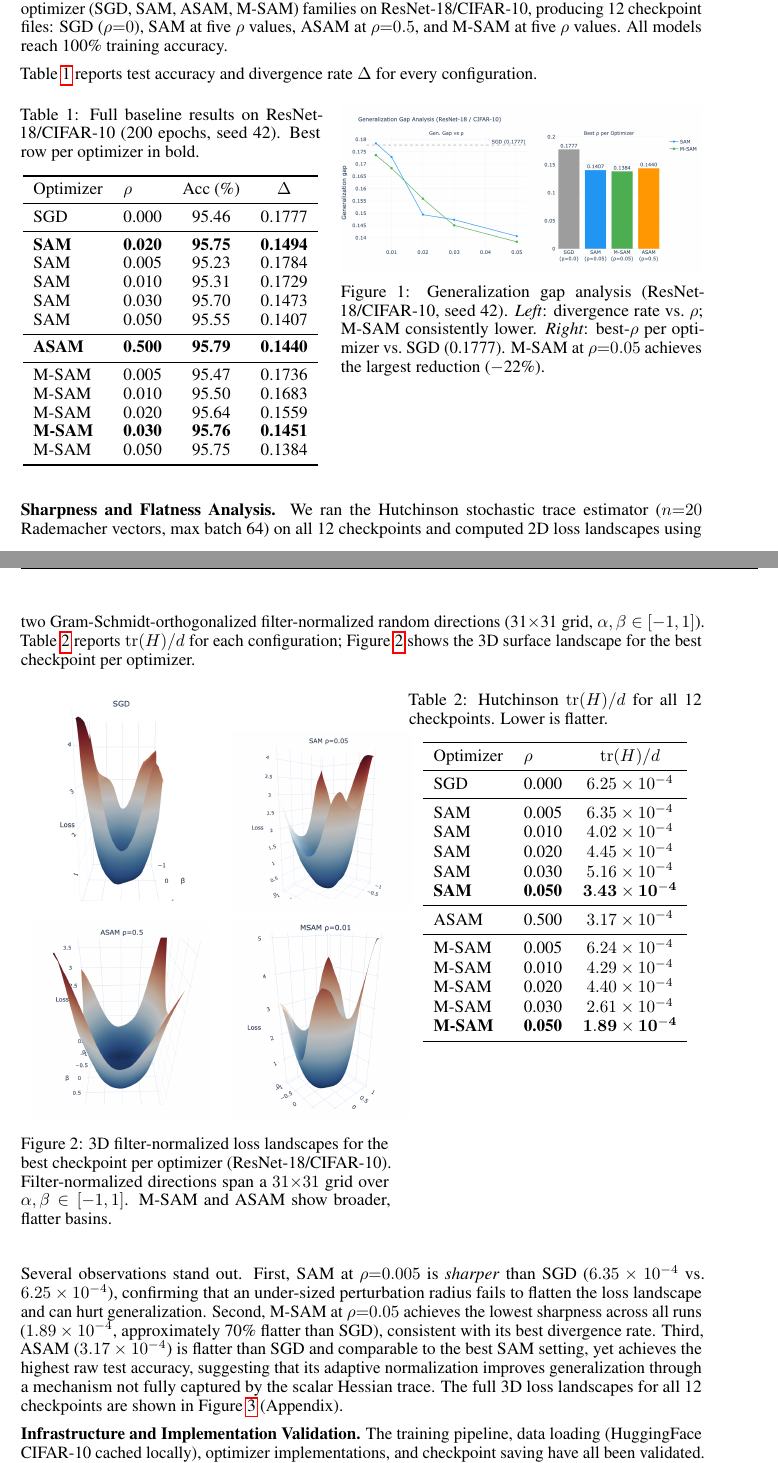
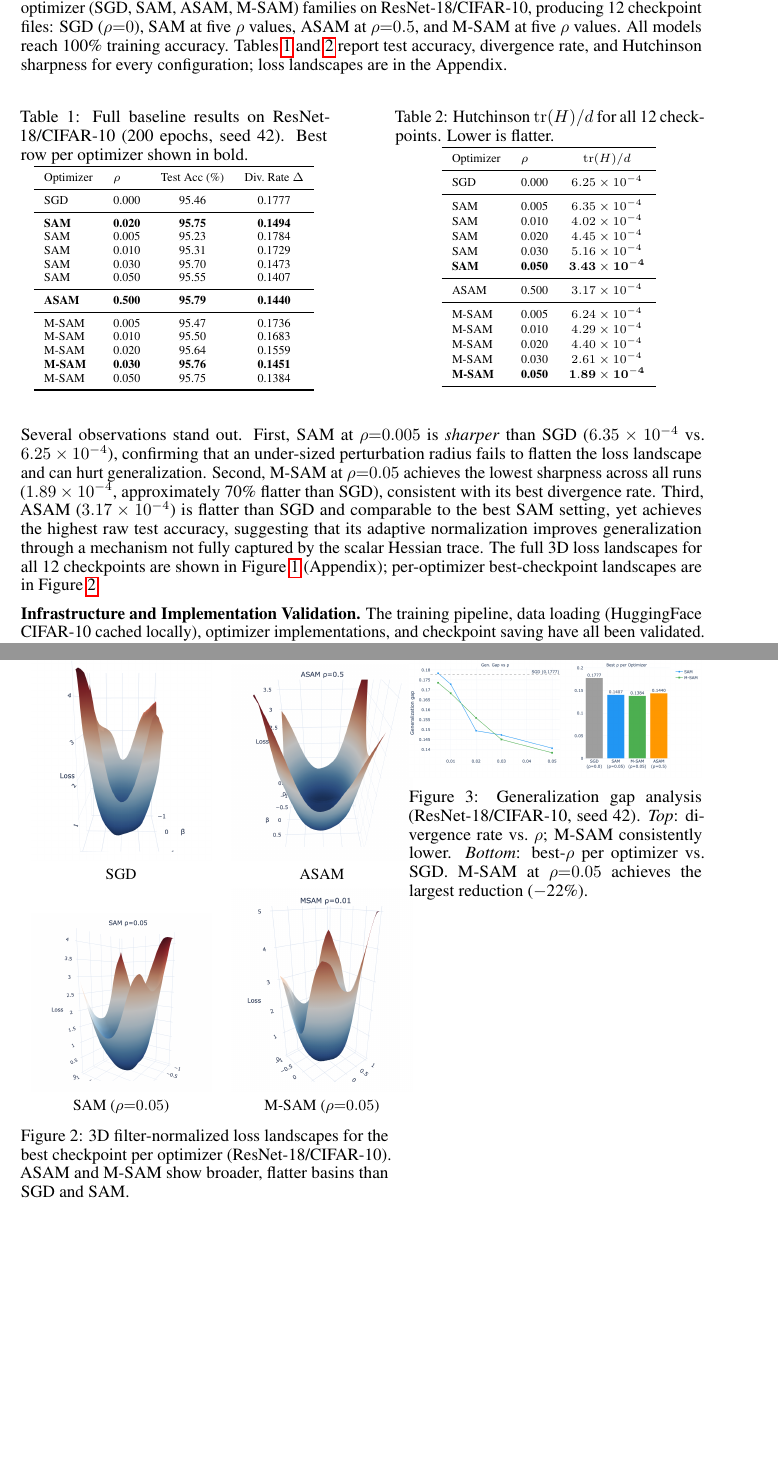
Before and after one commit to manavdahra/sam-opt-research, a LaTeX document (CS_229_Project_Milestone/cs229-milestone.tex): two parts of pages 2 and 3 of 5 before the commit and two parts of pages 2 and 4 of 4 after it, joined at a grey line, cut so that both start at the same text, the shorter picture padded with empty space. Compiled offline with pdfLaTeX.

Commit message:
Project milestone submitted and graded

```diff
--- a/CS_229_Project_Milestone/cs229-milestone.tex
+++ b/CS_229_Project_Milestone/cs229-milestone.tex
@@ -26,7 +26,7 @@
 % Custom title format for one-page document without the project title
 \renewcommand{\maketitle}{
   \begin{center}
-    {\bf \large Testing Invariance and Generalization of Geometry-Aware Sharpness Minimization Methods}\\
+    {\bf \large Geometry-Aware Sharpness Minimization: Invariance and Generalization in SAM Variants}\\
     \vspace{0.1cm}
     {\bf Team Members:} Manav Dahra\\
     \vspace{0.1cm}
@@ -104,65 +79,39 @@ We track final test accuracy, training accuracy, cross-entropy loss curves, and
 \section{Preliminary Experiments and Results}
 
 \textbf{Baseline Training.}
-We have completed the full baseline sweep (200 epochs each) for all four optimizer (SGD, SAM, ASAM, M-SAM) families on ResNet-18/CIFAR-10, producing 12 checkpoint files: SGD ($\rho{=}0$), SAM at five $\rho$ values, ASAM at $\rho{=}0.5$, and M-SAM at five $\rho$ values.  All models reach 100\% training accuracy.
+We have completed the full baseline sweep (200 epochs each) for all four optimizer (SGD, SAM, ASAM, M-SAM) families on ResNet-18/CIFAR-10, producing 12 checkpoint files: SGD ($\rho{=}0$), SAM at five $\rho$ values, ASAM at $\rho{=}0.5$, and M-SAM at five $\rho$ values.  All models reach 100\% training accuracy.  Tables~\ref{tab:baseline_full} and~\ref{tab:sharpness} report test accuracy, divergence rate, and Hutchinson sharpness for every configuration; loss landscapes are in the Appendix.
 
-Table~\ref{tab:baseline_full} reports test accuracy and divergence rate $\Delta$ for every configuration.
-
-\begin{figure}[H]
+\begin{table}[H]
+\centering\scriptsize
+\begin{minipage}[t]{0.45\textwidth}
 \centering
-\begin{minipage}[t]{0.44\textwidth}
-\vspace{0pt}\centering
-\captionof{table}{Full baseline results on ResNet-18/CIFAR-10 (200 epochs, seed 42). Best row per optimizer in bold.}
+\caption{Full baseline results on ResNet-18/CIFAR-10 (200 epochs, seed 42). Best row per optimizer shown in bold.}
 \label{tab:baseline_full}
 \begin{tabular}{llcc}
 \toprule
-Optimizer & $\rho$ & Acc (\%) & $\Delta$ \\
+Optimizer & $\rho$ & Test Acc (\%) & Div.\ Rate $\Delta$ \\
 \midrule
-SGD      & 0.000 & 95.46 & 0.1777 \\
+SGD      & 0.000 & 95.46          & 0.1777 \\
 \midrule
 \textbf{SAM} & \textbf{0.020} & \textbf{95.75} & \textbf{0.1494} \\
-SAM      & 0.005 & 95.23 & 0.1784 \\
-SAM      & 0.010 & 95.31 & 0.1729 \\
-SAM      & 0.030 & 95.70 & 0.1473 \\
-SAM      & 0.050 & 95.55 & 0.1407 \\
+SAM      & 0.005 & 95.23          & 0.1784 \\
+SAM      & 0.010 & 95.31          & 0.1729 \\
+SAM      & 0.030 & 95.70          & 0.1473 \\
+SAM      & 0.050 & 95.55          & 0.1407 \\
 \midrule
 \textbf{ASAM} & \textbf{0.500} & \textbf{95.79} & \textbf{0.1440} \\
 \midrule
-M-SAM    & 0.005 & 95.47 & 0.1736 \\
-M-SAM    & 0.010 & 95.50 & 0.1683 \\
-M-SAM    & 0.020 & 95.64 & 0.1559 \\
+M-SAM    & 0.005 & 95.47          & 0.1736 \\
+M-SAM    & 0.010 & 95.50          & 0.1683 \\
+M-SAM    & 0.020 & 95.64          & 0.1559 \\
 \textbf{M-SAM} & \textbf{0.030} & \textbf{95.76} & \textbf{0.1451} \\
-M-SAM    & 0.050 & 95.75 & 0.1384 \\
+M-SAM    & 0.050 & 95.75          & 0.1384 \\
 \bottomrule
 \end{tabular}
 \end{minipage}\hfill
-\begin{minipage}[t]{0.53\textwidth}
-\vspace{0pt}\centering
-\includegraphics[width=\linewidth]{../results/results/baseline/resnet18/baseline_gen_gap.png}
-\captionof{figure}{Generalization gap analysis (ResNet-18/CIFAR-10, seed 42). \emph{Left}: divergence rate vs.\ $\rho$; M-SAM consistently lower. \emph{Right}: best-$\rho$ per optimizer vs.\ SGD (0.1777). M-SAM at $\rho{=}0.05$ achieves the largest reduction ($-$22\%).}
-\label{fig:baseline_gen_gap}
-\end{minipage}
-\end{figure}
-
-\textbf{Sharpness and Flatness Analysis.}
-We ran the Hutchinson stochastic trace estimator ($n{=}20$ Rademacher vectors, max batch 64) on all 12 checkpoints and computed 2D loss landscapes using two Gram-Schmidt-orthogonalized filter-normalized random directions (31$\times$31 grid, $\alpha,\beta \in [-1, 1]$).  Table~\ref{tab:sharpness} reports $\mathrm{tr}(H)/d$ for each configuration; Figure~\ref{fig:landscape} shows the 3D surface landscape for the best checkpoint per optimizer.
-
-\begin{figure}[H]
+\begin{minipage}[t]{0.45\textwidth}
 \centering
-\begin{minipage}[t]{0.54\textwidth}
-\vspace{0pt}\centering
-\begin{tabular}{cc}
-  \includegraphics[width=0.49\linewidth]{../results/results/sgd_landscape.png} &
-  \includegraphics[width=0.49\linewidth]{../results/results/sam_landscape.png} \\
-  \includegraphics[width=0.49\linewidth]{../results/results/asam_landscape.png} &
-  \includegraphics[width=0.49\linewidth]{../results/results/msam_landscape.png} \\
-\end{tabular}
-\captionof{figure}{3D filter-normalized loss landscapes for the best checkpoint per optimizer (ResNet-18/CIFAR-10). Filter-normalized directions span a $31{\times}31$ grid over $\alpha,\beta \in [-1,1]$. M-SAM and ASAM show broader, flatter basins.}
-\label{fig:landscape}
-\end{minipage}\hfill
-\begin{minipage}[t]{0.43\textwidth}
-\vspace{0pt}\centering
-\captionof{table}{Hutchinson $\mathrm{tr}(H)/d$ for all 12 checkpoints. Lower is flatter.}
+\caption{Hutchinson $\mathrm{tr}(H)/d$ for all 12 checkpoints. Lower is flatter.}
 \label{tab:sharpness}
 \begin{tabular}{llc}
 \toprule
@@ -186,9 +135,9 @@ M-SAM    & 0.030 & $2.61 \times 10^{-4}$ \\
 \bottomrule
 \end{tabular}
 \end{minipage}
-\end{figure}
+\end{table}
 
-Several observations stand out.  First, SAM at $\rho{=}0.005$ is \emph{sharper} than SGD ($6.35 \times 10^{-4}$ vs.\ $6.25 \times 10^{-4}$), confirming that an under-sized perturbation radius fails to flatten the loss landscape and can hurt generalization.  Second, M-SAM at $\rho{=}0.05$ achieves the lowest sharpness across all runs ($1.89 \times 10^{-4}$, approximately 70\% flatter than SGD), consistent with its best divergence rate.  Third, ASAM ($3.17 \times 10^{-4}$) is flatter than SGD and comparable to the best SAM setting, yet achieves the highest raw test accuracy, suggesting that its adaptive normalization improves generalization through a mechanism not fully captured by the scalar Hessian trace.  The full 3D loss landscapes for all 12 checkpoints are shown in Figure~\ref{fig:landscape_all} (Appendix).
+Several observations stand out.  First, SAM at $\rho{=}0.005$ is \emph{sharper} than SGD ($6.35 \times 10^{-4}$ vs.\ $6.25 \times 10^{-4}$), confirming that an under-sized perturbation radius fails to flatten the loss landscape and can hurt generalization.  Second, M-SAM at $\rho{=}0.05$ achieves the lowest sharpness across all runs ($1.89 \times 10^{-4}$, approximately 70\% flatter than SGD), consistent with its best divergence rate.  Third, ASAM ($3.17 \times 10^{-4}$) is flatter than SGD and comparable to the best SAM setting, yet achieves the highest raw test accuracy, suggesting that its adaptive normalization improves generalization through a mechanism not fully captured by the scalar Hessian trace.  The full 3D loss landscapes for all 12 checkpoints are shown in Figure~\ref{fig:landscape_all} (Appendix); per-optimizer best-checkpoint landscapes are in Figure~\ref{fig:landscape_per_opt}.
 
 \textbf{Infrastructure and Implementation Validation.}
 The training pipeline, data loading (HuggingFace CIFAR-10 cached locally), optimizer implementations, and checkpoint saving have all been validated.  The Hutchinson sharpness estimator and loss landscape visualizer are also implemented and unit-tested.
@@ -232,3 +186,21 @@ ViT-B/32 experiments are currently paused: GELU is not exactly 1-homogeneous, so
+\vspace{0pt}\centering
+\begin{tabular}{cc}
+  \includegraphics[width=0.49\linewidth]{../results/results/sgd_landscape.png} &
+  \includegraphics[width=0.49\linewidth]{../results/results/asam_landscape.png} \\
+  \small SGD & \small ASAM \\[2pt]
+  \includegraphics[width=0.49\linewidth]{../results/results/sam_landscape.png} &
+  \includegraphics[width=0.49\linewidth]{../results/results/msam_landscape.png} \\
+  \small SAM ($\rho{=}0.05$) & \small M-SAM ($\rho{=}0.05$) \\
+\end{tabular}
+\captionof{figure}{3D filter-normalized loss landscapes for the best checkpoint per optimizer (ResNet-18/CIFAR-10). ASAM and M-SAM show broader, flatter basins than SGD and SAM.}
+\label{fig:landscape_per_opt}
+\end{minipage}\hfill
+\begin{minipage}[t]{0.43\textwidth}
+\vspace{0pt}\centering
+\includegraphics[width=\linewidth]{../results/results/baseline/resnet18/baseline_gen_gap.png}
+\captionof{figure}{Generalization gap analysis (ResNet-18/CIFAR-10, seed 42). \emph{Top}: divergence rate vs.\ $\rho$; M-SAM consistently lower. \emph{Bottom}: best-$\rho$ per optimizer vs.\ SGD. M-SAM at $\rho{=}0.05$ achieves the largest reduction ($-$22\%).}
+\label{fig:baseline_gen_gap}
+\end{minipage}
 \end{figure}
 % If you don't have a .bib file, you can use the following manual format:
 %\begin{thebibliography}{9}
```
Also changed, not shown: CS_229_Project_Milestone/reference.bib (+10 -0 lines), docs/notes.md (+4 -0 lines), .agents/PLAN.md, CS_229_Project_Milestone/cs229-milestone.bbl, CS_229_Project_Milestone/cs229-milestone.pdf, docs/project-milestone-graded.pdf (added), CS_229_Project_Milestone/cs229-milestone.tex (46 more changed lines), 7 other files.
